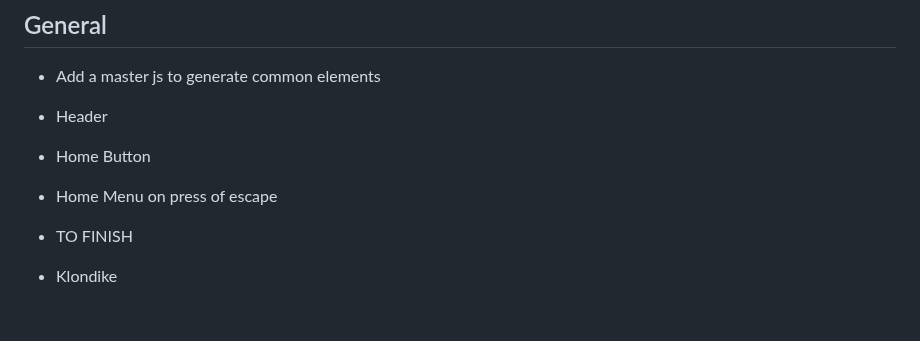
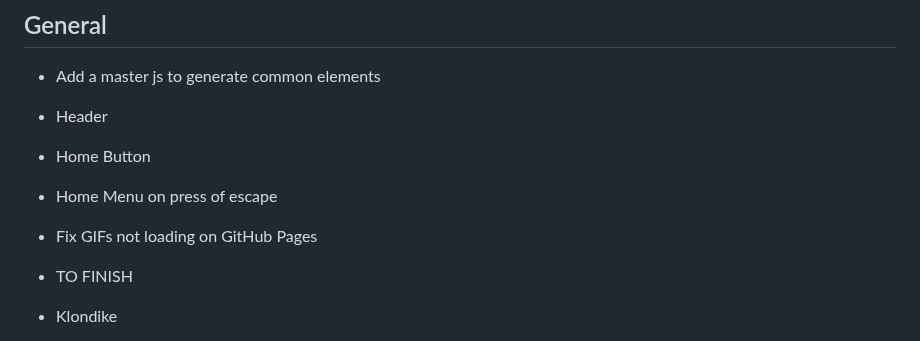
Before and after one commit to rekky1aws/wii-menu-recreation, a Markdown page: TODO.md, the part around the change. Rendered like a GitHub page; blank space fills up the shorter version.

Commit message:
TODO Update

```diff
--- a/TODO.md
+++ b/TODO.md
@@ -5,6 +5,7 @@
   + Header
   + Home Button
   + Home Menu on press of escape
+ + Fix GIFs not loading on GitHub Pages
 
  + TO FINISH
   + Klondike
```
